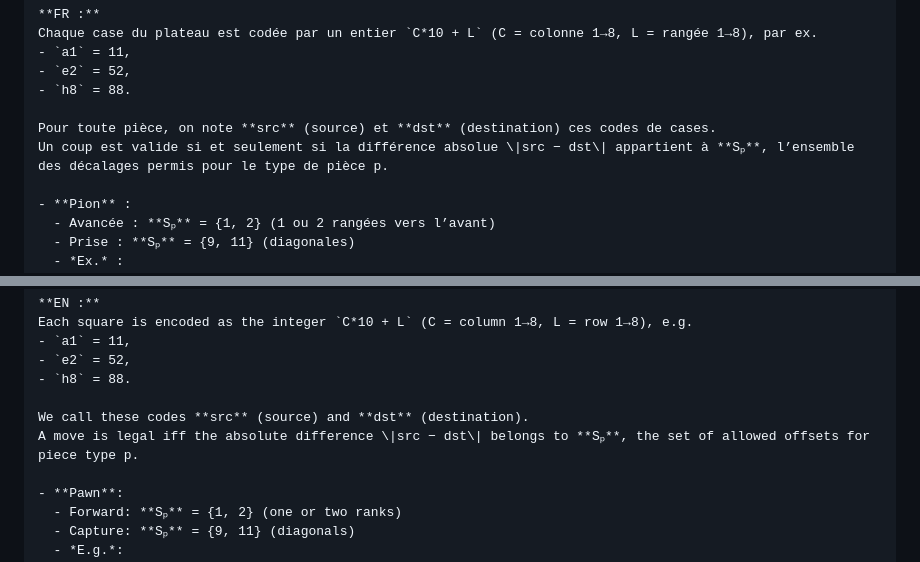
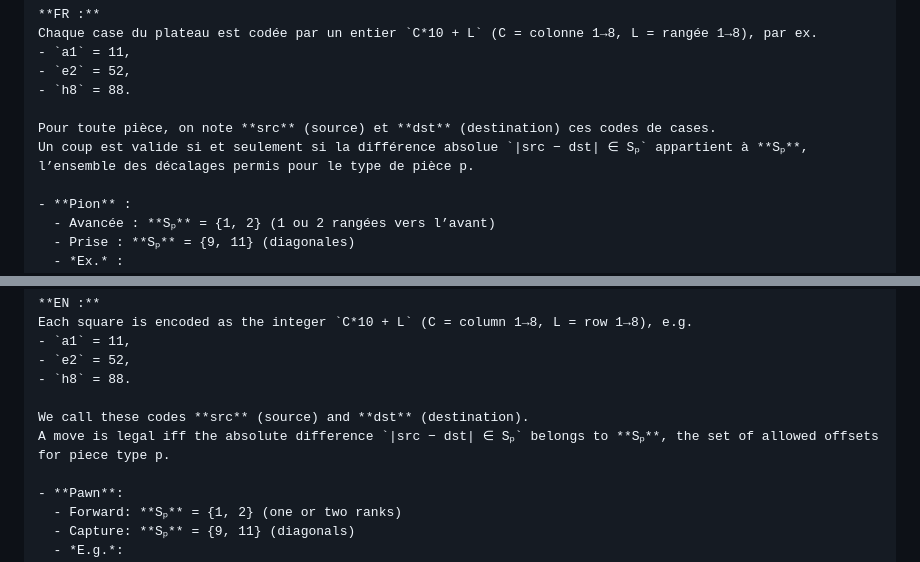
Before and after one commit to hounaine/baten_chess, a Markdown page: docs/index.md, 2 parts joined by grey strips. Drawn GitHub-style.

Commit message:
Échapper les barres verticales dans README et docs/index.md

```diff
--- a/docs/index.md
+++ b/docs/index.md
@@ -62,7 +62,7 @@ Chaque case du plateau est codée par un entier `C*10 + L` (C = colonne 1→8, L
 - `h8` = 88.
 
 Pour toute pièce, on note **src** (source) et **dst** (destination) ces codes de cases.
-Un coup est valide si et seulement si la différence absolue \|src − dst\| appartient à **Sₚ**, l’ensemble des décalages permis pour le type de pièce p.
+Un coup est valide si et seulement si la différence absolue `|src − dst| ∈ Sₚ` appartient à **Sₚ**, l’ensemble des décalages permis pour le type de pièce p.
 
 - **Pion** :
   - Avancée : **Sₚ** = {1, 2} (1 ou 2 rangées vers l’avant)
@@ -84,7 +84,7 @@ Each square is encoded as the integer `C*10 + L` (C = column 1→8, L = row 1→
 - `h8` = 88.
 
 We call these codes **src** (source) and **dst** (destination).
-A move is legal iff the absolute difference \|src − dst\| belongs to **Sₚ**, the set of allowed offsets for piece type p.
+A move is legal iff the absolute difference `|src − dst| ∈ Sₚ` belongs to **Sₚ**, the set of allowed offsets for piece type p.
 
 - **Pawn**:
   - Forward: **Sₚ** = {1, 2} (one or two ranks)
```
